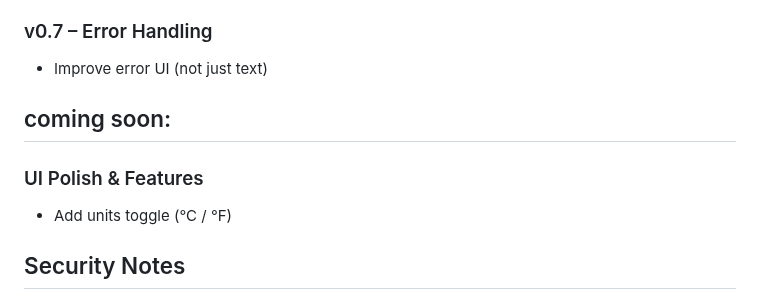
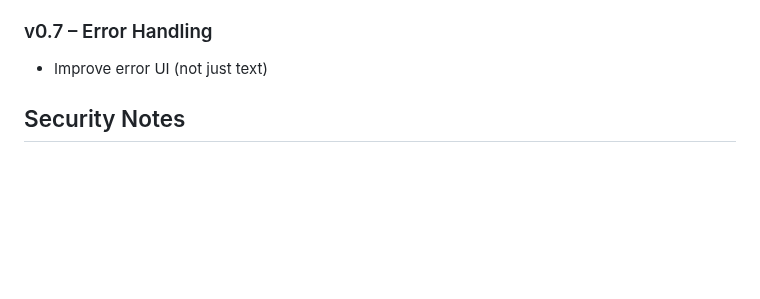
Before and after one commit to Dor-Ka/frontend-vanilla-js-weather-app, a Markdown page: README.md, the part around the change. Rendered like a GitHub page; blank space fills up the shorter version.

Commit message:
docs(readme.md): updated

```diff
--- a/README.md
+++ b/README.md
@@ -92,12 +92,6 @@ It fetches real-time weather data from a public API, allows users to search for
 ### v0.7 – Error Handling
 - Improve error UI (not just text)
 
-
-## coming soon:
-
-### UI Polish & Features
-- Add units toggle (°C / °F)
-
 ## Security Notes
 
 This project is a demonstration of programming skills and serves educational purposes.
```
